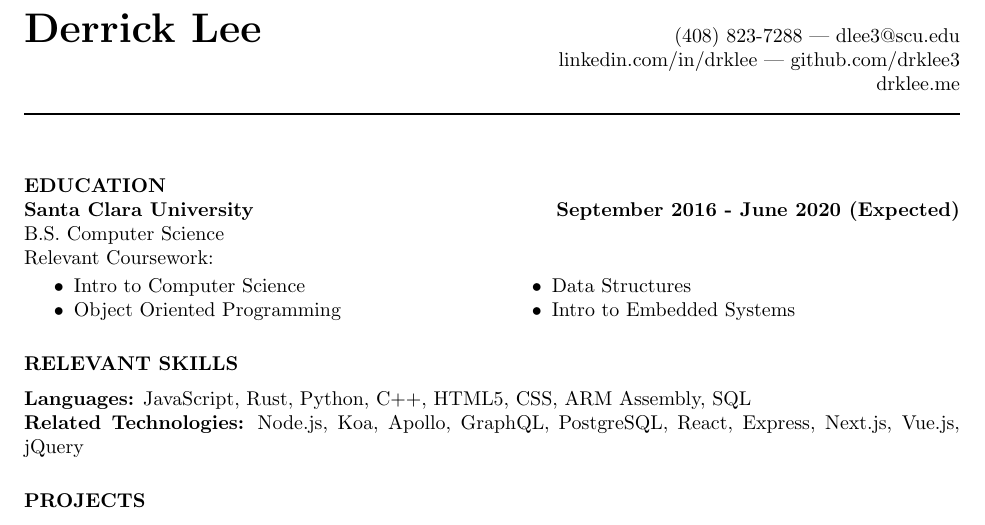
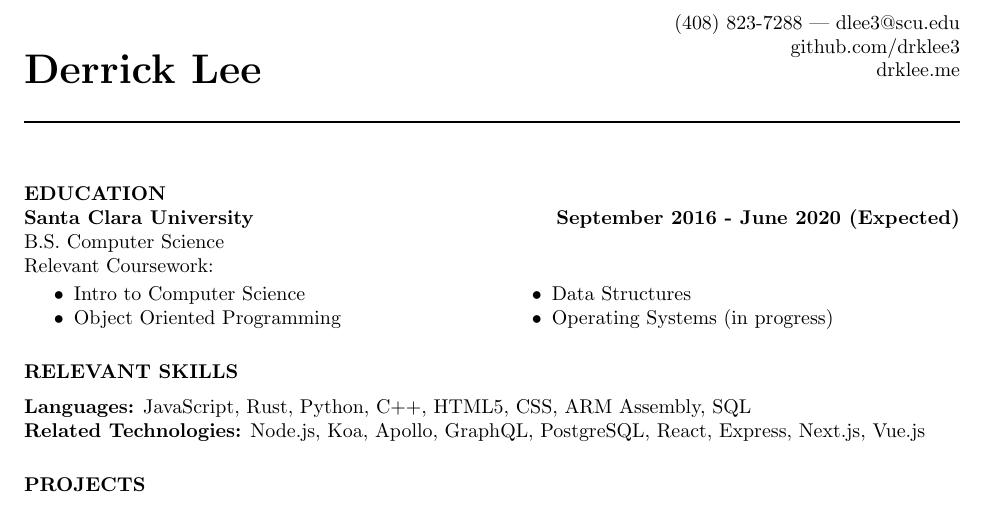
Before and after one commit to drklee3/drklee3.github.io, a LaTeX CV (resume.tex): part of the page, cut so that both start at the same text. Compiled offline with pdfLaTeX.

Commit message:
Fix resume header

```diff
--- a/resume.tex
+++ b/resume.tex
@@ -13,10 +13,17 @@
 
 \begin{document}
 	\thispagestyle{empty} % no header
-	{\bf \huge{Derrick Lee}} \hfill {(408) 823-7288 | dlee3@scu.edu} \\
-	\hspace*{\fill} {linkedin.com/in/drklee | github.com/drklee3} \\
-	\hspace*{\fill} {drklee.me} \\
+	\begin{multicols}{2}
+		\vfill\null
+		{\bf \huge{Derrick Lee}} \\
+
+		\hspace*{\fill} {(408) 823-7288 | dlee3@scu.edu} \\
+		\hspace*{\fill} {github.com/drklee3} \\
+		\hspace*{\fill} {drklee.me} \\
+	\end{multicols}
+	\vspace{-10mm}
 	\noindent\rule{\textwidth}{1pt}
+
 	\begin{resume}
 
 		\section{EDUCATION}
@@ -30,7 +37,7 @@
 				\item Intro to Computer Science
 				\item Object Oriented Programming
 				\item Data Structures
-				\item Intro to Embedded Systems
+				\item Operating Systems (in progress)
 			\end{itemize}
 			\end{multicols}
 
@@ -38,7 +45,7 @@
 		\vspace{6pt}
 
 			{\bf Languages:} JavaScript, Rust, Python, C++, HTML5, CSS, ARM Assembly, SQL \\
-			{\bf Related Technologies:} Node.js, Koa, Apollo, GraphQL, PostgreSQL, React, Express, Next.js, Vue.js, jQuery
+			{\bf Related Technologies:} Node.js, Koa, Apollo, GraphQL, PostgreSQL, React, Express, Next.js, Vue.js
 
 		\section{PROJECTS}
 		\vspace{6pt}
```
Also changed, not shown: resume.pdf.
